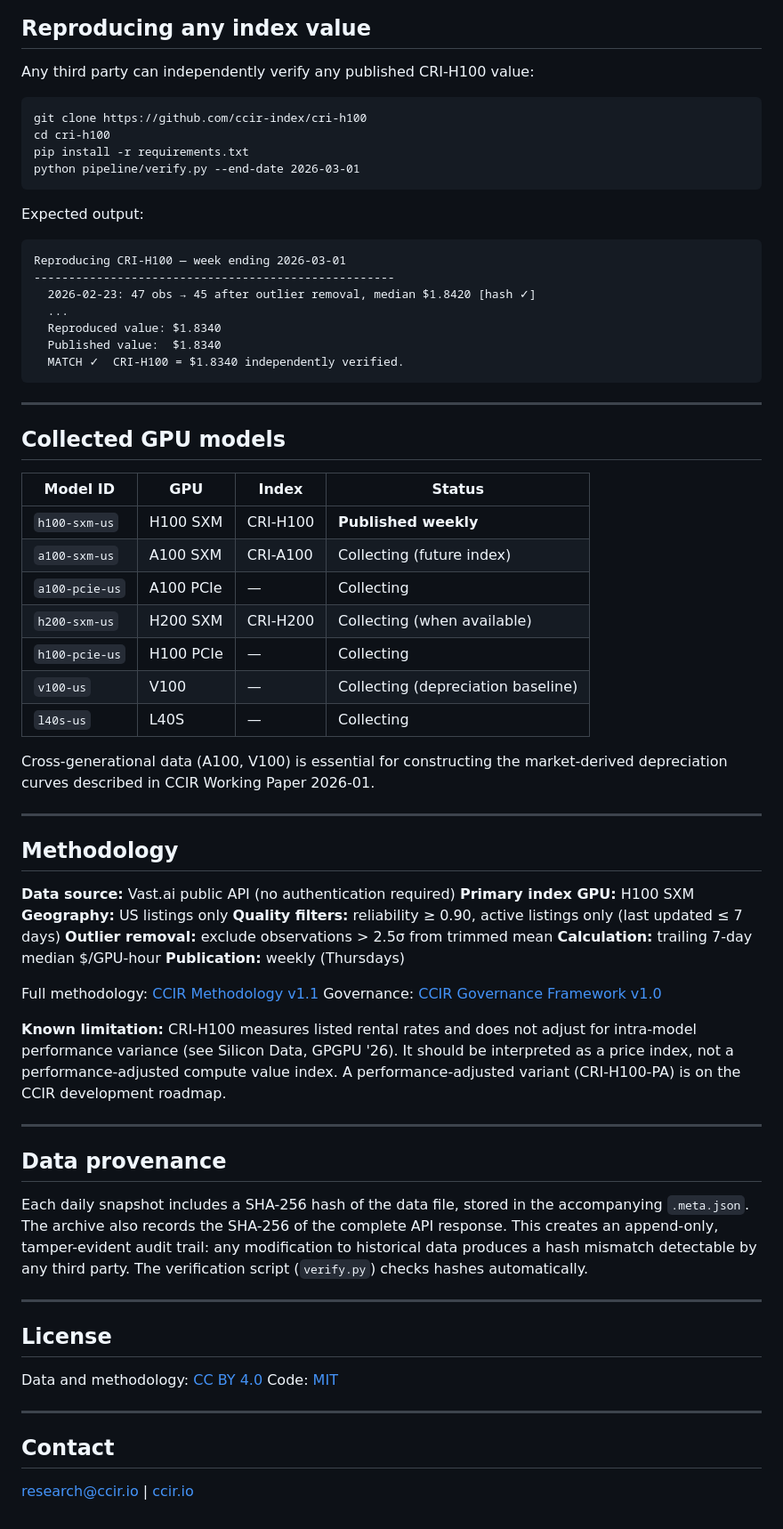
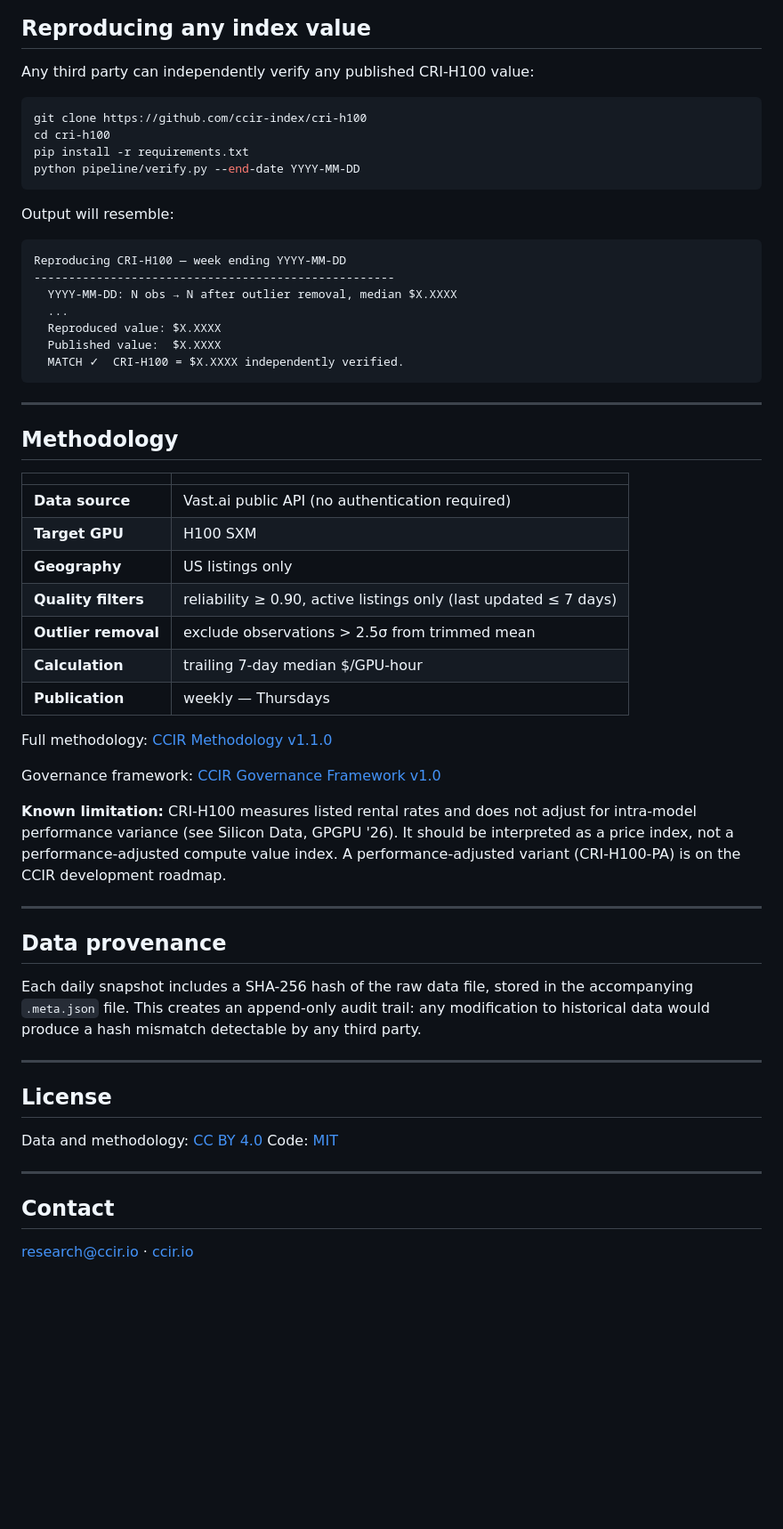
Before and after one commit to ccir-index/cri-h100, a Markdown page: README.md, the part around one of its changes. Shown at 89% size. Rendered like a GitHub page; blank space fills up the shorter version.

````diff
--- a/README.md
+++ b/README.md
@@ -65,55 +77,42 @@ The collection pipeline makes one API call per day and saves two things:
 
 Any third party can independently verify any published CRI-H100 value:
 
-```
+```bash
 git clone https://github.com/ccir-index/cri-h100
 cd cri-h100
 pip install -r requirements.txt
-python pipeline/verify.py --end-date 2026-03-01
+python pipeline/verify.py --end-date YYYY-MM-DD
 ```
 
-Expected output:
+Output will resemble:
 
 ```
-Reproducing CRI-H100 — week ending 2026-03-01
+Reproducing CRI-H100 — week ending YYYY-MM-DD
 ----------------------------------------------------
-  2026-02-23: 47 obs → 45 after outlier removal, median $1.8420 [hash ✓]
+  YYYY-MM-DD: N obs → N after outlier removal, median $X.XXXX
   ...
-  Reproduced value: $1.8340
-  Published value:  $1.8340
-  MATCH ✓  CRI-H100 = $1.8340 independently verified.
+  Reproduced value: $X.XXXX
+  Published value:  $X.XXXX
+  MATCH ✓  CRI-H100 = $X.XXXX independently verified.
 ```
-
----
-
-## Collected GPU models
-
-| Model ID | GPU | Index | Status |
-|----------|-----|-------|--------|
-| `h100-sxm-us` | H100 SXM | CRI-H100 | **Published weekly** |
-| `a100-sxm-us` | A100 SXM | CRI-A100 | Collecting (future index) |
-| `a100-pcie-us` | A100 PCIe | — | Collecting |
-| `h200-sxm-us` | H200 SXM | CRI-H200 | Collecting (when available) |
-| `h100-pcie-us` | H100 PCIe | — | Collecting |
-| `v100-us` | V100 | — | Collecting (depreciation baseline) |
-| `l40s-us` | L40S | — | Collecting |
-
-Cross-generational data (A100, V100) is essential for constructing the market-derived depreciation curves described in CCIR Working Paper 2026-01.
 
 ---
 
 ## Methodology
 
-**Data source:** Vast.ai public API (no authentication required)
-**Primary index GPU:** H100 SXM
-**Geography:** US listings only
-**Quality filters:** reliability ≥ 0.90, active listings only (last updated ≤ 7 days)
-**Outlier removal:** exclude observations > 2.5σ from trimmed mean
-**Calculation:** trailing 7-day median $/GPU-hour
-**Publication:** weekly (Thursdays)
+| | |
+|---|---|
+| **Data source** | Vast.ai public API (no authentication required) |
+| **Target GPU** | H100 SXM |
+| **Geography** | US listings only |
+| **Quality filters** | reliability ≥ 0.90, active listings only (last updated ≤ 7 days) |
+| **Outlier removal** | exclude observations > 2.5σ from trimmed mean |
+| **Calculation** | trailing 7-day median $/GPU-hour |
+| **Publication** | weekly — Thursdays |
 
-Full methodology: [CCIR Methodology v1.1](https://github.com/ccir-index/ccir-methodology/blob/main/METHODOLOGY-v1.1.0.md)
-Governance: [CCIR Governance Framework v1.0](https://github.com/ccir-index/ccir-methodology/blob/main/GOVERNANCE-v1.0.md)
+Full methodology: [CCIR Methodology v1.1.0](https://github.com/ccir-index/cri-h100/blob/main/METHODOLOGY-v1.1.0.md)
+
+Governance framework: [CCIR Governance Framework v1.0](https://github.com/ccir-index/cri-h100/blob/main/GOVERNANCE-v1_0.md)
 
 **Known limitation:** CRI-H100 measures listed rental rates and does not adjust for intra-model performance variance (see Silicon Data, GPGPU '26). It should be interpreted as a price index, not a performance-adjusted compute value index. A performance-adjusted variant (CRI-H100-PA) is on the CCIR development roadmap.
 
@@ -121,7 +120,7 @@ Governance: [CCIR Governance Framework v1.0](https://github.com/ccir-index/ccir-
 
 ## Data provenance
 
-Each daily snapshot includes a SHA-256 hash of the data file, stored in the accompanying `.meta.json`. The archive also records the SHA-256 of the complete API response. This creates an append-only, tamper-evident audit trail: any modification to historical data produces a hash mismatch detectable by any third party. The verification script (`verify.py`) checks hashes automatically.
+Each daily snapshot includes a SHA-256 hash of the raw data file, stored in the accompanying `.meta.json` file. This creates an append-only audit trail: any modification to historical data would produce a hash mismatch detectable by any third party.
 
 ---
 
@@ -134,4 +133,4 @@ Code: [MIT](/ccir-index/cri-h100/blob/main/LICENSE)
 
 ## Contact
 
-[research@ccir.io](mailto:research@ccir.io) | [ccir.io](https://ccir.io)
+[research@ccir.io](mailto:research@ccir.io) · [ccir.io](https://ccir.io)
````
Also changed, not shown: other parts of README.md (+42 -30 lines).
